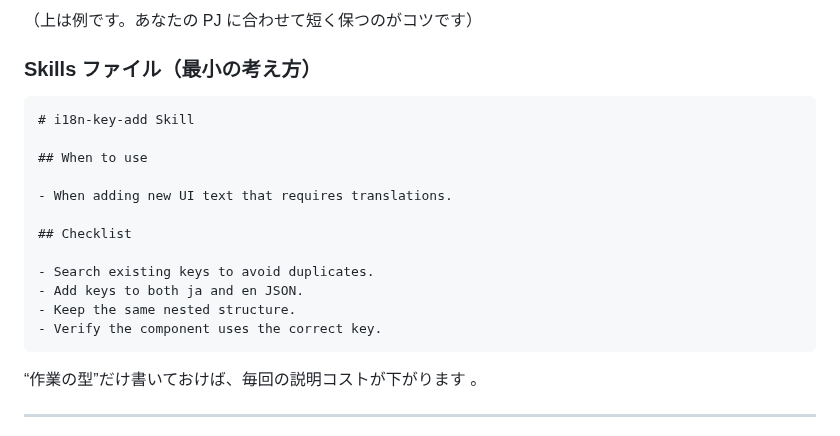
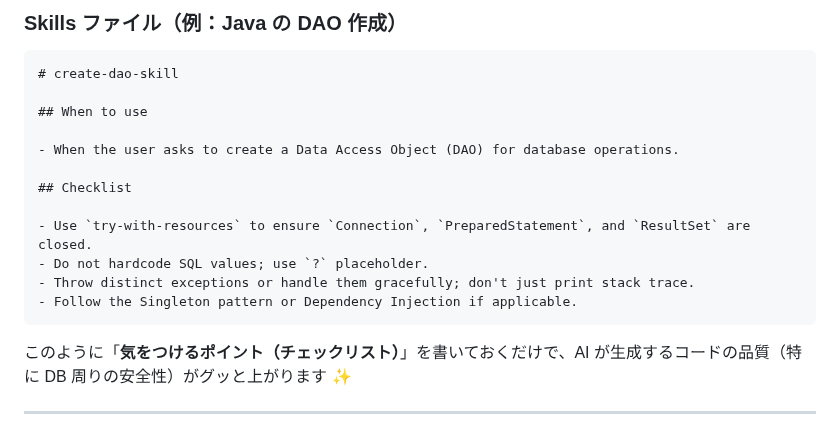
Before and after one commit to Inosuke0718/Zenn, a Markdown page: articles/antigravity-guide-skills-rules.md, the part around one of its changes. Rendered like a GitHub page.

````diff
--- a/articles/antigravity-guide-skills-rules.md
+++ b/articles/antigravity-guide-skills-rules.md
@@ -104,25 +110,23 @@ Antigravity を触り始めると、**Rules**や**Skills**、さらに**Workflow
 ```
 
-（上は例です。あなたの PJ に合わせて短く保つのがコツです）
-
-### Skills ファイル（最小の考え方）
+### Skills ファイル（例：Java の DAO 作成）
 
 ```md
-# i18n-key-add Skill
+# create-dao-skill
 
 ## When to use
 
-- When adding new UI text that requires translations.
+- When the user asks to create a Data Access Object (DAO) for database operations.
 
 ## Checklist
 
-- Search existing keys to avoid duplicates.
-- Add keys to both ja and en JSON.
-- Keep the same nested structure.
-- Verify the component uses the correct key.
+- Use `try-with-resources` to ensure `Connection`, `PreparedStatement`, and `ResultSet` are closed.
+- Do not hardcode SQL values; use `?` placeholder.
+- Throw distinct exceptions or handle them gracefully; don't just print stack trace.
+- Follow the Singleton pattern or Dependency Injection if applicable.
 ```
 
-“作業の型”だけ書いておけば、毎回の説明コストが下がります 。
+このように「**気をつけるポイント（チェックリスト）**」を書いておくだけで、AI が生成するコードの品質（特に DB 周りの安全性）がグッと上がります ✨
 
 ---
 
````
Also changed, not shown: other parts of articles/antigravity-guide-skills-rules.md (+68 -57 lines), articles/zenn_article.md (added, +158 -0 lines), images/DocuVoice.png (added).
